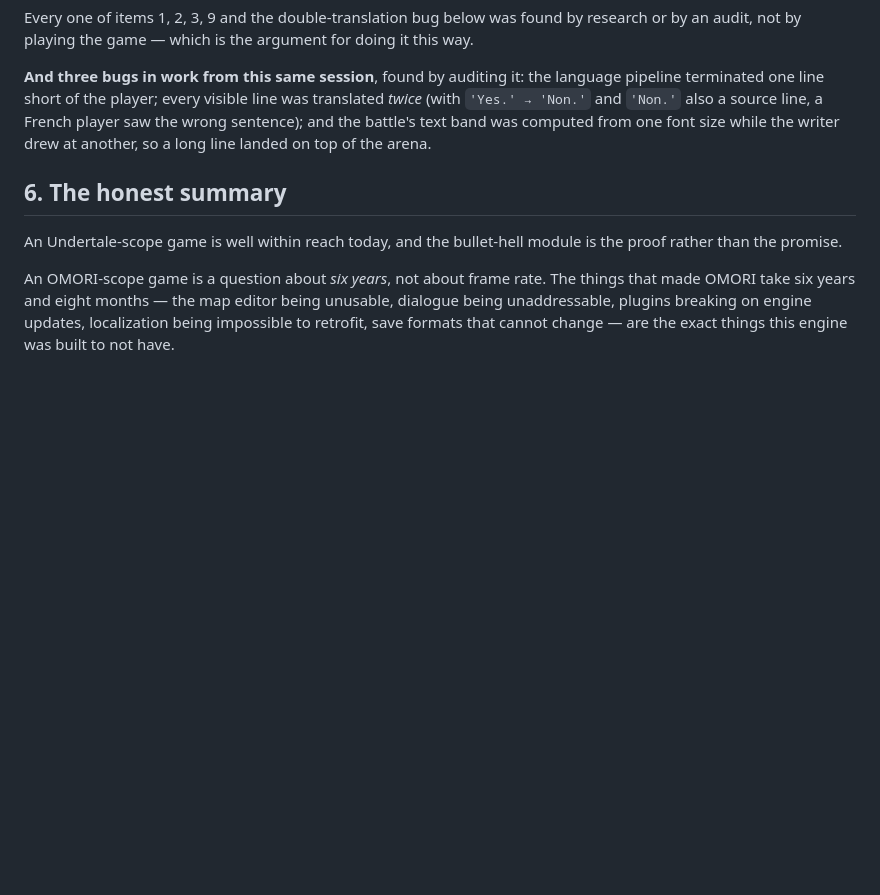
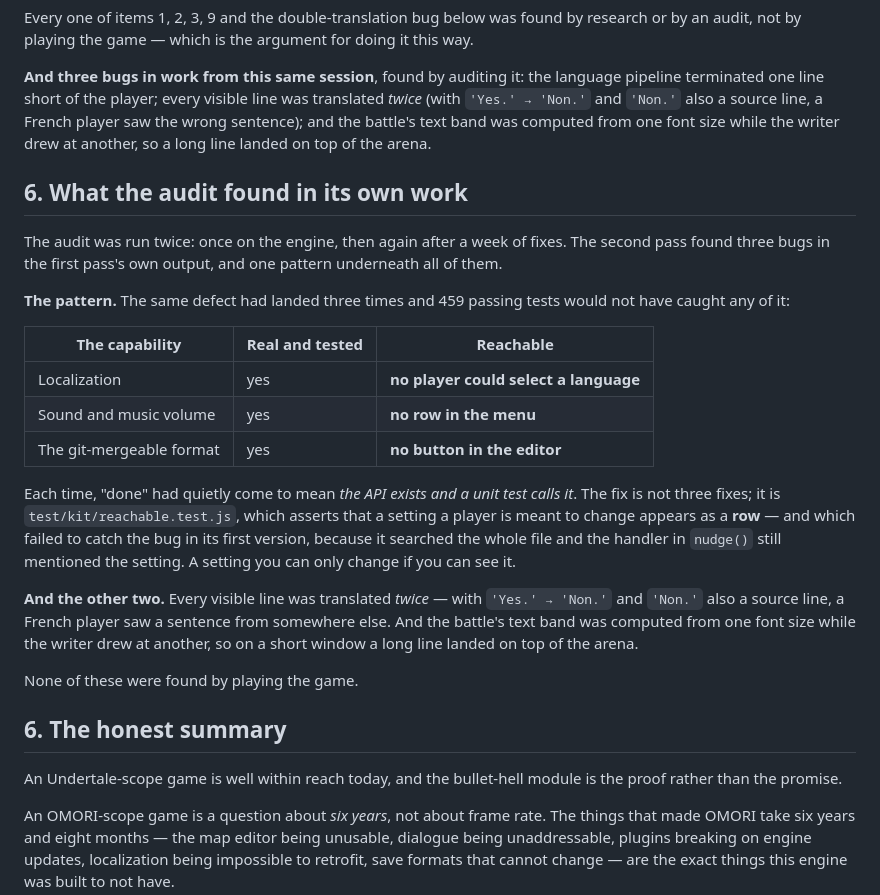
Before and after one commit to altranatheelf/Astrophotography, a Markdown page: pokemon-game/docs/AGAINST-THE-INDUSTRY.md, the part around the change. GitHub-like rendering; blank space fills up the shorter version.

Commit message:
pokemon-game: record what the second audit pass found in the first pass's work
Three instances of one pattern — a real, tested capability with no way for
anyone to reach it — and the test that now fails when a fourth appears.

Co-Authored-By: Claude Opus 5 <noreply@anthropic.com>
Claude-Session: https://claude.ai/code/session_017JUSiC4cH7nBeQTDYYrAJs

```diff
--- a/pokemon-game/docs/AGAINST-THE-INDUSTRY.md
+++ b/pokemon-game/docs/AGAINST-THE-INDUSTRY.md
@@ -238,6 +238,36 @@ line, a French player saw the wrong sentence); and the battle's text band was
 computed from one font size while the writer drew at another, so a long line
 landed on top of the arena.
 
+## 6. What the audit found in its own work
+
+The audit was run twice: once on the engine, then again after a week of fixes.
+The second pass found three bugs in the first pass's own output, and one pattern
+underneath all of them.
+
+**The pattern.** The same defect had landed three times and 459 passing tests
+would not have caught any of it:
+
+| The capability | Real and tested | Reachable |
+|---|---|---|
+| Localization | yes | **no player could select a language** |
+| Sound and music volume | yes | **no row in the menu** |
+| The git-mergeable format | yes | **no button in the editor** |
+
+Each time, "done" had quietly come to mean *the API exists and a unit test calls
+it*. The fix is not three fixes; it is `test/kit/reachable.test.js`, which
+asserts that a setting a player is meant to change appears as a **row** — and
+which failed to catch the bug in its first version, because it searched the whole
+file and the handler in `nudge()` still mentioned the setting. A setting you can
+only change if you can see it.
+
+**And the other two.** Every visible line was translated *twice* — with
+`'Yes.' → 'Non.'` and `'Non.'` also a source line, a French player saw a sentence
+from somewhere else. And the battle's text band was computed from one font size
+while the writer drew at another, so on a short window a long line landed on top
+of the arena.
+
+None of these were found by playing the game.
+
 ## 6. The honest summary
 
 An Undertale-scope game is well within reach today, and the bullet-hell module
```
